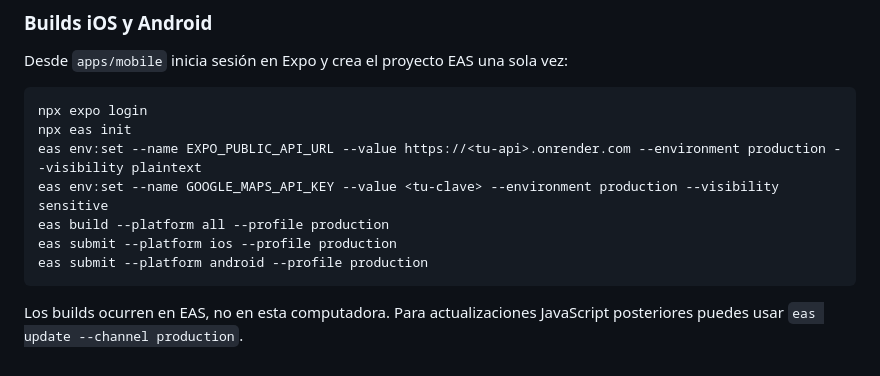
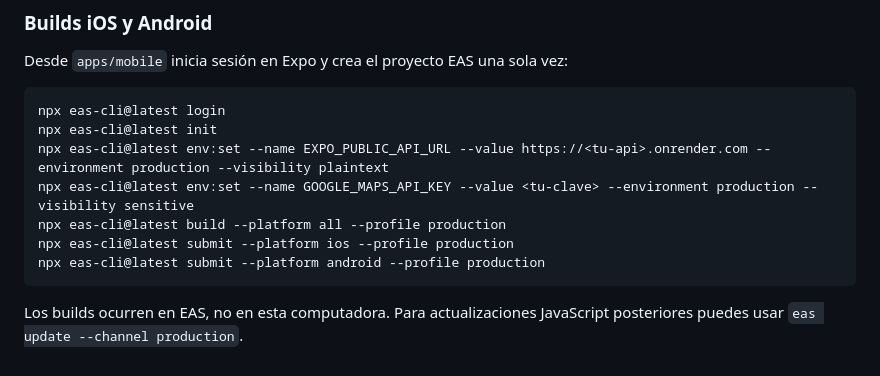
Before and after one commit to ClubAmigosTT/tacos, a Markdown page: README.md, the part around the change. GitHub-like rendering.

Commit message:
docs: use current EAS CLI commands

````diff
--- a/README.md
+++ b/README.md
@@ -60,13 +60,13 @@ El servicio ejecuta las migraciones antes de cada deploy mediante `preDeployComm
 Desde `apps/mobile` inicia sesión en Expo y crea el proyecto EAS una sola vez:
 
 ```bash
-npx expo login
-npx eas init
-eas env:set --name EXPO_PUBLIC_API_URL --value https://<tu-api>.onrender.com --environment production --visibility plaintext
-eas env:set --name GOOGLE_MAPS_API_KEY --value <tu-clave> --environment production --visibility sensitive
-eas build --platform all --profile production
-eas submit --platform ios --profile production
-eas submit --platform android --profile production
+npx eas-cli@latest login
+npx eas-cli@latest init
+npx eas-cli@latest env:set --name EXPO_PUBLIC_API_URL --value https://<tu-api>.onrender.com --environment production --visibility plaintext
+npx eas-cli@latest env:set --name GOOGLE_MAPS_API_KEY --value <tu-clave> --environment production --visibility sensitive
+npx eas-cli@latest build --platform all --profile production
+npx eas-cli@latest submit --platform ios --profile production
+npx eas-cli@latest submit --platform android --profile production
 ```
 
 Los builds ocurren en EAS, no en esta computadora. Para actualizaciones JavaScript posteriores puedes usar `eas update --channel production`.
````
